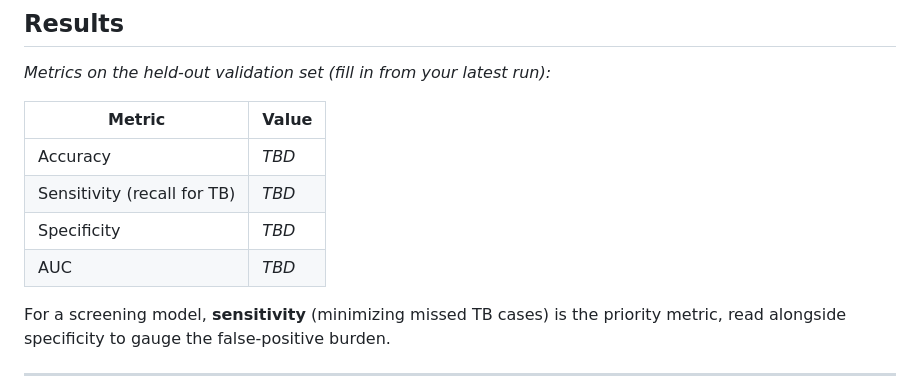
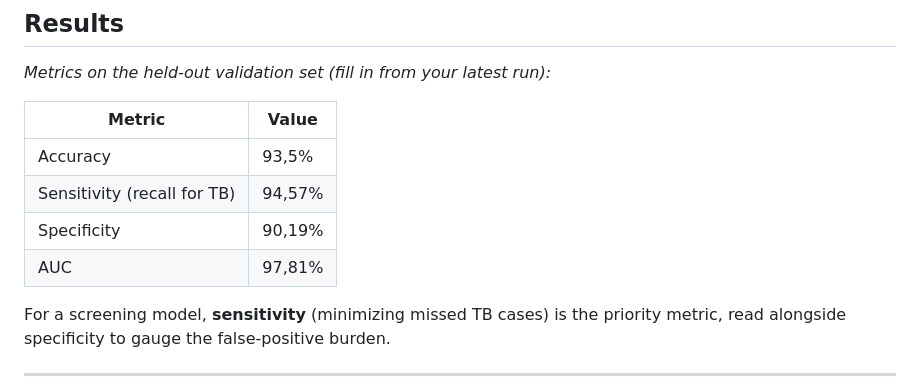
Before and after one commit to frw-dot/Lung-CXR-Classifier, a Markdown page: README.md, the part around the change. Drawn GitHub-style.

```diff
--- a/README.md
+++ b/README.md
@@ -110,10 +110,10 @@ A CUDA-capable GPU is recommended (the notebook auto-detects and falls back to C
 
 | Metric | Value |
 |---|---|
-| Accuracy | _TBD_ |
-| Sensitivity (recall for TB) | _TBD_ |
-| Specificity | _TBD_ |
-| AUC | _TBD_ |
+| Accuracy | 93,5% |
+| Sensitivity (recall for TB) | 94,57% |
+| Specificity | 90,19% |
+| AUC | 97,81% |
 
 For a screening model, **sensitivity** (minimizing missed TB cases) is the priority metric, read alongside specificity to gauge the false-positive burden.
 
```
